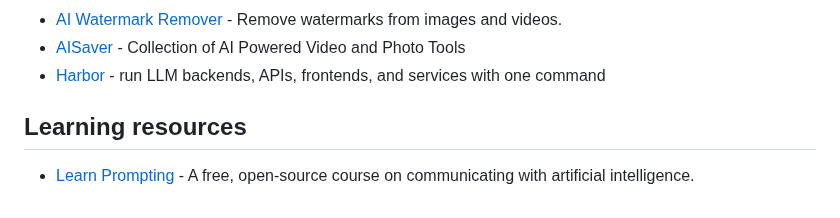
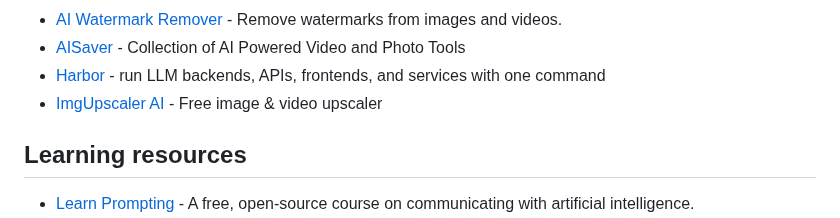
Before and after one commit to mahseema/awesome-ai-tools, a Markdown page: README.md, the part around the change. GitHub-like rendering.

Commit message:
Add ImgUpscaler AI

```diff
--- a/README.md
+++ b/README.md
@@ -440,6 +440,7 @@ We publish regular updates of this repo in the [Altern Newsletter](http://newsle
 - [AI Watermark Remover](https://aiwatermarkremover.io/) - Remove watermarks from images and videos.
 - [AISaver](https://aisaver.io) - Collection of AI Powered Video and Photo Tools
 - [Harbor](https://github.com/av/harbor) - run LLM backends, APIs, frontends, and services with one command
+- [ImgUpscaler AI](https://imgupscaler.ai/) - Free image & video upscaler
 
 
 ## Learning resources
```
